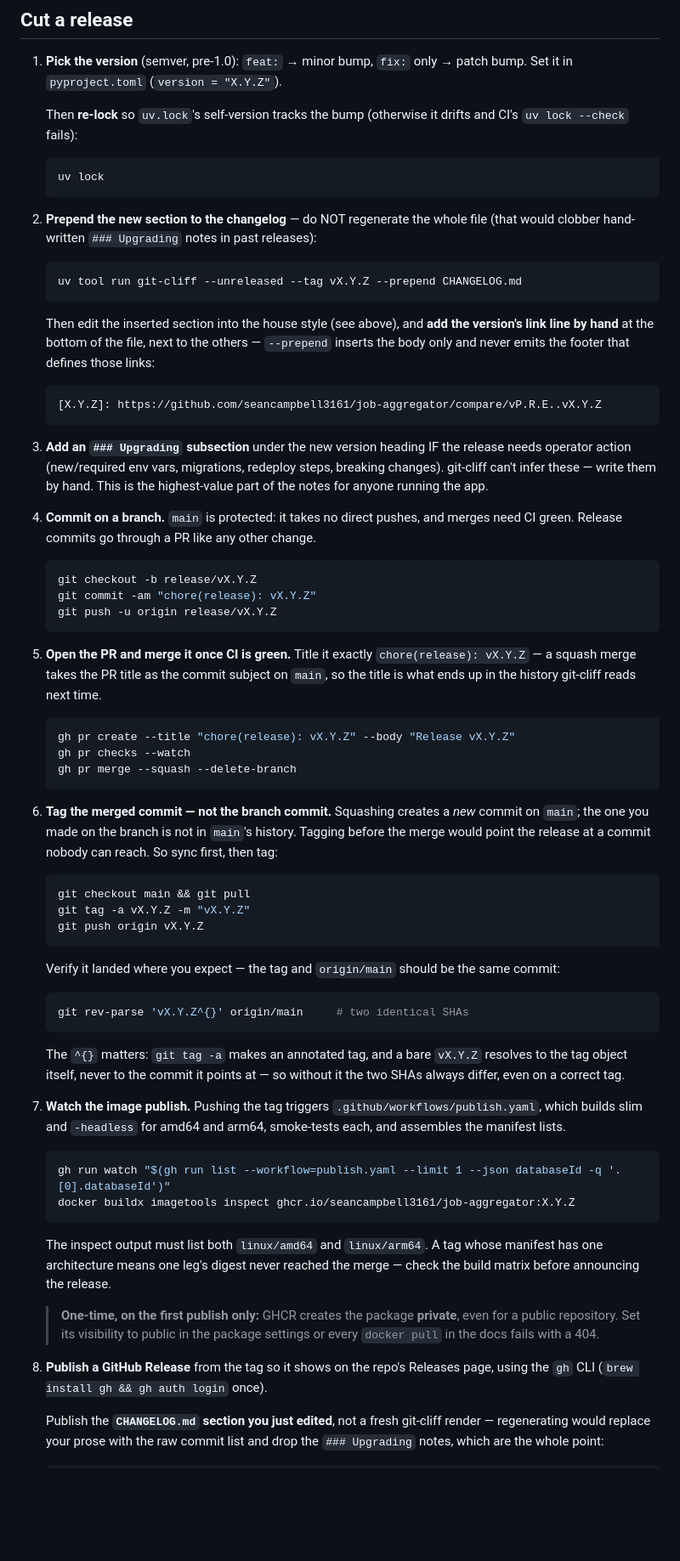
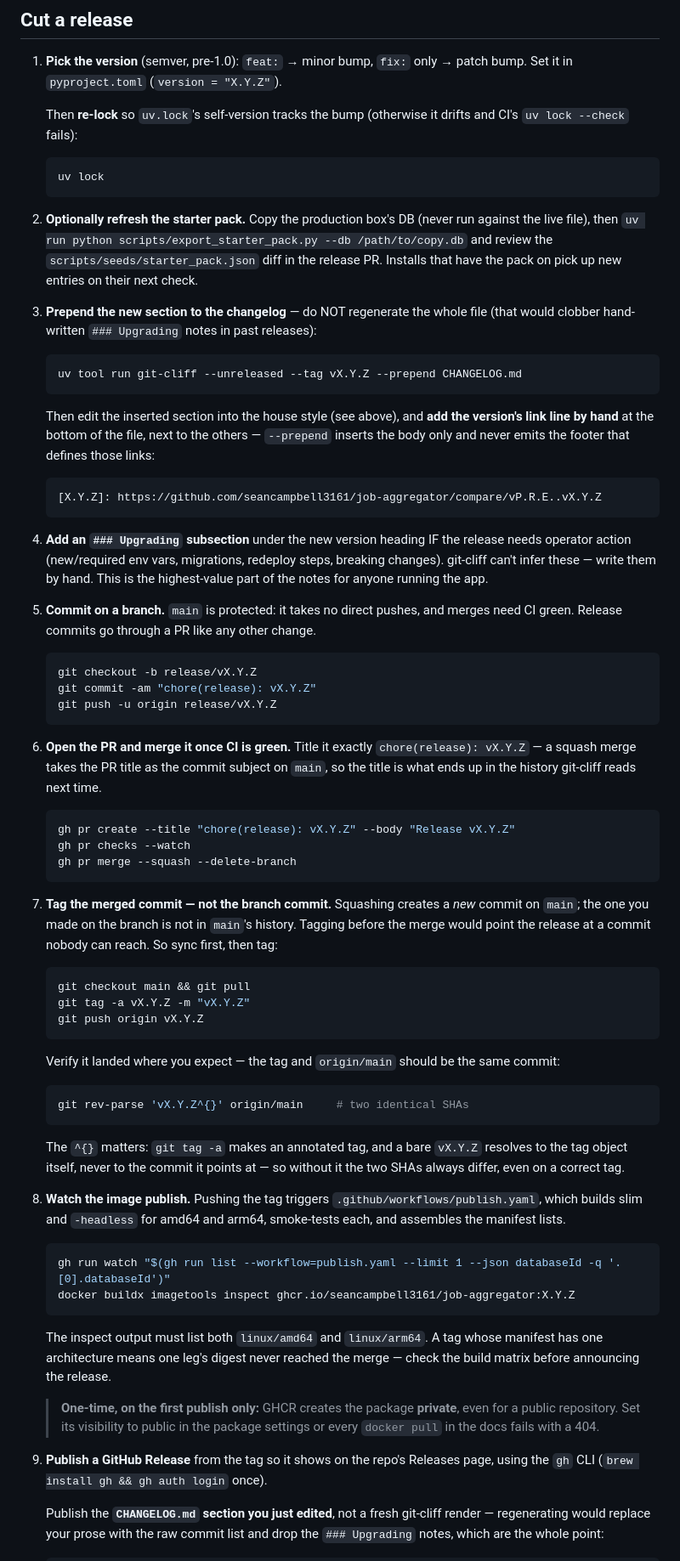
Before and after one commit to seancampbell3161/job-aggregator, a Markdown page: RELEASING.md, the part around the change. Shown at 85% size. Drawn GitHub-style; blank space fills up the shorter version.

````diff
--- a/RELEASING.md
+++ b/RELEASING.md
@@ -37,7 +37,13 @@ sense to whoever wrote them. Budget for that edit; it's most of the work.
    uv lock
    ```
 
-2. **Prepend the new section to the changelog** — do NOT regenerate the whole
+2. **Optionally refresh the starter pack.** Copy the production box's DB
+   (never run against the live file), then
+   `uv run python scripts/export_starter_pack.py --db /path/to/copy.db` and
+   review the `scripts/seeds/starter_pack.json` diff in the release PR.
+   Installs that have the pack on pick up new entries on their next check.
+
+3. **Prepend the new section to the changelog** — do NOT regenerate the whole
    file (that would clobber hand-written `### Upgrading` notes in past
    releases):
 
@@ -54,12 +60,12 @@ sense to whoever wrote them. Budget for that edit; it's most of the work.
    [X.Y.Z]: https://github.com/seancampbell3161/job-aggregator/compare/vP.R.E..vX.Y.Z
    ```
 
-3. **Add an `### Upgrading` subsection** under the new version heading IF the
+4. **Add an `### Upgrading` subsection** under the new version heading IF the
    release needs operator action (new/required env vars, migrations, redeploy
    steps, breaking changes). git-cliff can't infer these — write them by hand.
    This is the highest-value part of the notes for anyone running the app.
 
-4. **Commit on a branch.** `main` is protected: it takes no direct pushes, and
+5. **Commit on a branch.** `main` is protected: it takes no direct pushes, and
    merges need CI green. Release commits go through a PR like any other change.
 
    ```bash
@@ -68,7 +74,7 @@ sense to whoever wrote them. Budget for that edit; it's most of the work.
    git push -u origin release/vX.Y.Z
    ```
 
-5. **Open the PR and merge it once CI is green.** Title it exactly
+6. **Open the PR and merge it once CI is green.** Title it exactly
    `chore(release): vX.Y.Z` — a squash merge takes the PR title as the commit
    subject on `main`, so the title is what ends up in the history git-cliff
    reads next time.
@@ -79,7 +85,7 @@ sense to whoever wrote them. Budget for that edit; it's most of the work.
    gh pr merge --squash --delete-branch
    ```
 
-6. **Tag the merged commit — not the branch commit.** Squashing creates a *new*
+7. **Tag the merged commit — not the branch commit.** Squashing creates a *new*
    commit on `main`; the one you made on the branch is not in `main`'s history.
    Tagging before the merge would point the release at a commit nobody can
    reach. So sync first, then tag:
@@ -101,7 +107,7 @@ sense to whoever wrote them. Budget for that edit; it's most of the work.
    `vX.Y.Z` resolves to the tag object itself, never to the commit it points
    at — so without it the two SHAs always differ, even on a correct tag.
 
-7. **Watch the image publish.** Pushing the tag triggers
+8. **Watch the image publish.** Pushing the tag triggers
    `.github/workflows/publish.yaml`, which builds slim and `-headless` for
    amd64 and arm64, smoke-tests each, and assembles the manifest lists.
 
@@ -118,7 +124,7 @@ sense to whoever wrote them. Budget for that edit; it's most of the work.
    > **private**, even for a public repository. Set its visibility to public in
    > the package settings or every `docker pull` in the docs fails with a 404.
 
-8. **Publish a GitHub Release** from the tag so it shows on the repo's Releases
+9. **Publish a GitHub Release** from the tag so it shows on the repo's Releases
    page, using the `gh` CLI (`brew install gh && gh auth login` once).
 
    Publish the **`CHANGELOG.md` section you just edited**, not a fresh
````
Also changed, not shown: GETTING_STARTED.md (+26 -5 lines), TROUBLESHOOTING.md (+1 -0 lines).
